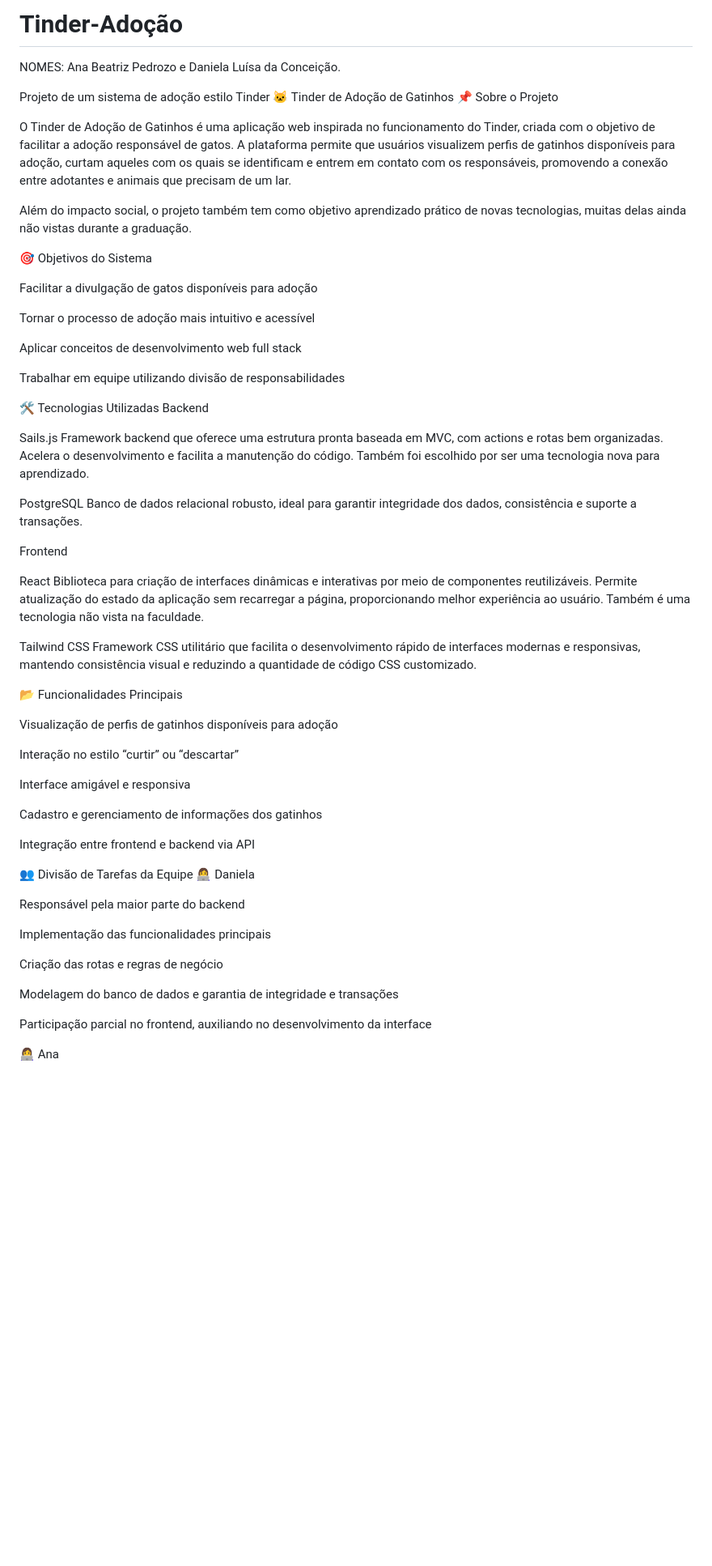
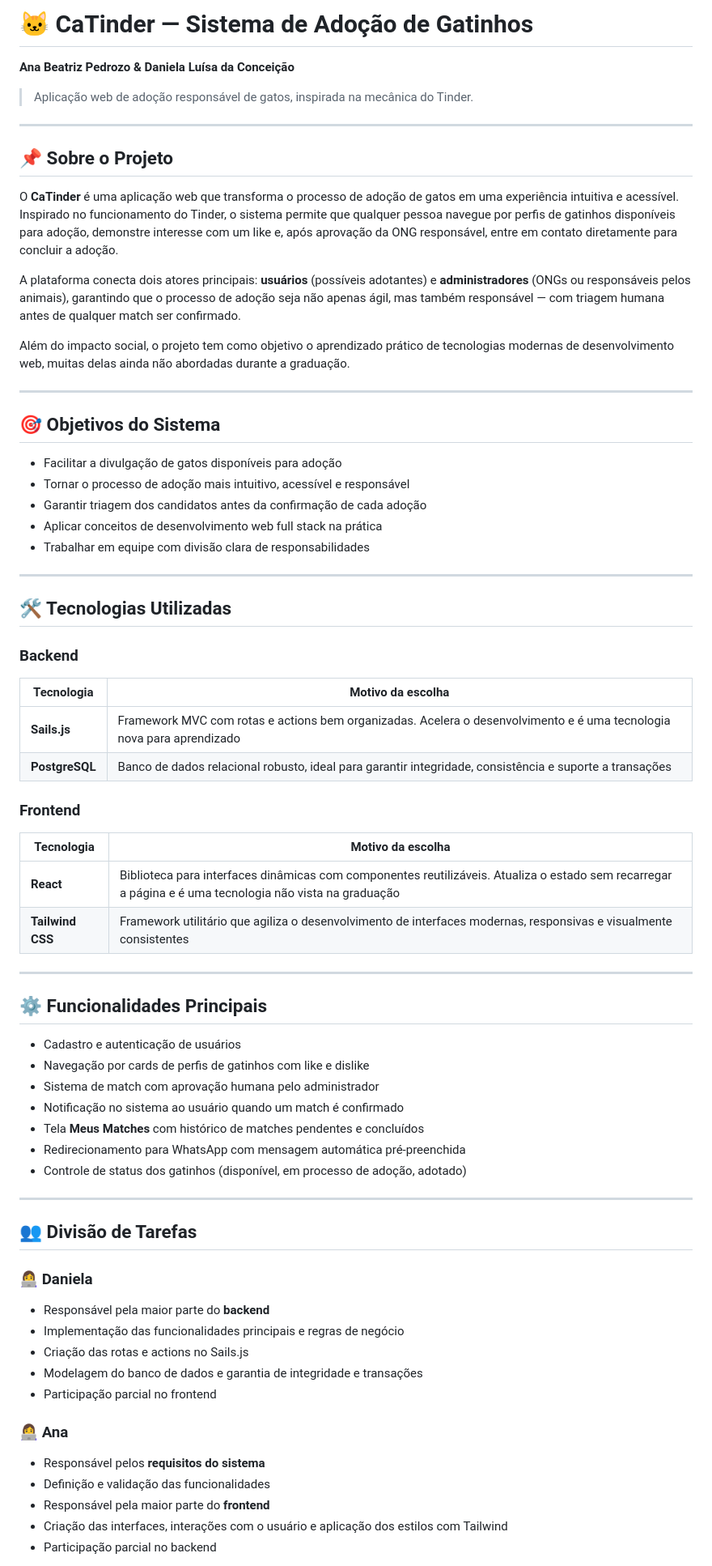
Before and after one commit to daniela-luisa/Tinder-Adocao, a Markdown page: README.md, the part around one of its changes. Shown at 81% size. Drawn GitHub-style; blank space fills up the shorter version.

Commit message:
Reajustes no readme

```diff
--- a/README.md
+++ b/README.md
@@ -1,67 +1,72 @@
-# Tinder-Adoção
+# 🐱 CaTinder — Sistema de Adoção de Gatinhos
 
-NOMES: Ana Beatriz Pedrozo e Daniela Luísa da Conceição.
+**Ana Beatriz Pedrozo & Daniela Luísa da Conceição**
 
-Projeto de um sistema de adoção estilo Tinder
-🐱 Tinder de Adoção de Gatinhos
-📌 Sobre o Projeto
+> Aplicação web de adoção responsável de gatos, inspirada na mecânica do Tinder.
 
-O Tinder de Adoção de Gatinhos é uma aplicação web inspirada no funcionamento do Tinder, criada com o objetivo de facilitar a adoção responsável de gatos.
-A plataforma permite que usuários visualizem perfis de gatinhos disponíveis para adoção, curtam aqueles com os quais se identificam e entrem em contato com os responsáveis, promovendo a conexão entre adotantes e animais que precisam de um lar.
+---
 
-Além do impacto social, o projeto também tem como objetivo aprendizado prático de novas tecnologias, muitas delas ainda não vistas durante a graduação.
+## 📌 Sobre o Projeto
 
-🎯 Objetivos do Sistema
+O **CaTinder** é uma aplicação web que transforma o processo de adoção de gatos em uma experiência intuitiva e acessível. Inspirado no funcionamento do Tinder, o sistema permite que qualquer pessoa navegue por perfis de gatinhos disponíveis para adoção, demonstre interesse com um like e, após aprovação da ONG responsável, entre em contato diretamente para concluir a adoção.
 
-Facilitar a divulgação de gatos disponíveis para adoção
+A plataforma conecta dois atores principais: **usuários** (possíveis adotantes) e **administradores** (ONGs ou responsáveis pelos animais), garantindo que o processo de adoção seja não apenas ágil, mas também responsável — com triagem humana antes de qualquer match ser confirmado.
 
-Tornar o processo de adoção mais intuitivo e acessível
+Além do impacto social, o projeto tem como objetivo o aprendizado prático de tecnologias modernas de desenvolvimento web, muitas delas ainda não abordadas durante a graduação.
 
-Aplicar conceitos de desenvolvimento web full stack
+---
 
-Trabalhar em equipe utilizando divisão de responsabilidades
+## 🎯 Objetivos do Sistema
 
-🛠️ Tecnologias Utilizadas
-Backend
+- Facilitar a divulgação de gatos disponíveis para adoção
+- Tornar o processo de adoção mais intuitivo, acessível e responsável
+- Garantir triagem dos candidatos antes da confirmação de cada adoção
+- Aplicar conceitos de desenvolvimento web full stack na prática
+- Trabalhar em equipe com divisão clara de responsabilidades
 
-Sails.js
-Framework backend que oferece uma estrutura pronta baseada em MVC, com actions e rotas bem organizadas. Acelera o desenvolvimento e facilita a manutenção do código. Também foi escolhido por ser uma tecnologia nova para aprendizado.
+---
 
-PostgreSQL
-Banco de dados relacional robusto, ideal para garantir integridade dos dados, consistência e suporte a transações.
+## 🛠️ Tecnologias Utilizadas
 
-Frontend
+### Backend
+| Tecnologia | Motivo da escolha |
+|---|---|
+| **Sails.js** | Framework MVC com rotas e actions bem organizadas. Acelera o desenvolvimento e é uma tecnologia nova para aprendizado |
+| **PostgreSQL** | Banco de dados relacional robusto, ideal para garantir integridade, consistência e suporte a transações |
 
-React
-Biblioteca para criação de interfaces dinâmicas e interativas por meio de componentes reutilizáveis. Permite atualização do estado da aplicação sem recarregar a página, proporcionando melhor experiência ao usuário. Também é uma tecnologia não vista na faculdade.
+### Frontend
+| Tecnologia | Motivo da escolha |
+|---|---|
+| **React** | Biblioteca para interfaces dinâmicas com componentes reutilizáveis. Atualiza o estado sem recarregar a página e é uma tecnologia não vista na graduação |
+| **Tailwind CSS** | Framework utilitário que agiliza o desenvolvimento de interfaces modernas, responsivas e visualmente consistentes |
 
-Tailwind CSS
-Framework CSS utilitário que facilita o desenvolvimento rápido de interfaces modernas e responsivas, mantendo consistência visual e reduzindo a quantidade de código CSS customizado.
+---
 
-📂 Funcionalidades Principais
+## ⚙️ Funcionalidades Principais
 
-Visualização de perfis de gatinhos disponíveis para adoção
+- Cadastro e autenticação de usuários
+- Navegação por cards de perfis de gatinhos com like e dislike
+- Sistema de match com aprovação humana pelo administrador
+- Notificação no sistema ao usuário quando um match é confirmado
+- Tela **Meus Matches** com histórico de matches pendentes e concluídos
+- Redirecionamento para WhatsApp com mensagem automática pré-preenchida
+- Controle de status dos gatinhos (disponível, em processo de adoção, adotado)
 
-Interação no estilo “curtir” ou “descartar”
+---
 
-Interface amigável e responsiva
+## 👥 Divisão de Tarefas
 
-Cadastro e gerenciamento de informações dos gatinhos
+### 👩‍💻 Daniela
+- Responsável pela maior parte do **backend**
+- Implementação das funcionalidades principais e regras de negócio
+- Criação das rotas e actions no Sails.js
+- Modelagem do banco de dados e garantia de integridade e transações
+- Participação parcial no frontend
 
-Integração entre frontend e backend via API
+### 👩‍💻 Ana
+- Responsável pelos **requisitos do sistema**
+- Definição e validação das funcionalidades
+- Responsável pela maior parte do **frontend**
+- Criação das interfaces, interações com o usuário e aplicação dos estilos com Tailwind
+- Participação parcial no backend
 
-👥 Divisão de Tarefas da Equipe
-👩‍💻 Daniela
-
-Responsável pela maior parte do backend
-
-Implementação das funcionalidades principais
-
-Criação das rotas e regras de negócio
-
-Modelagem do banco de dados e garantia de integridade e transações
-
-Participação parcial no frontend, auxiliando no desenvolvimento da interface
-
-👩‍💻 Ana
-
```
Also changed, not shown: other parts of README.md (+1 -14 lines).
